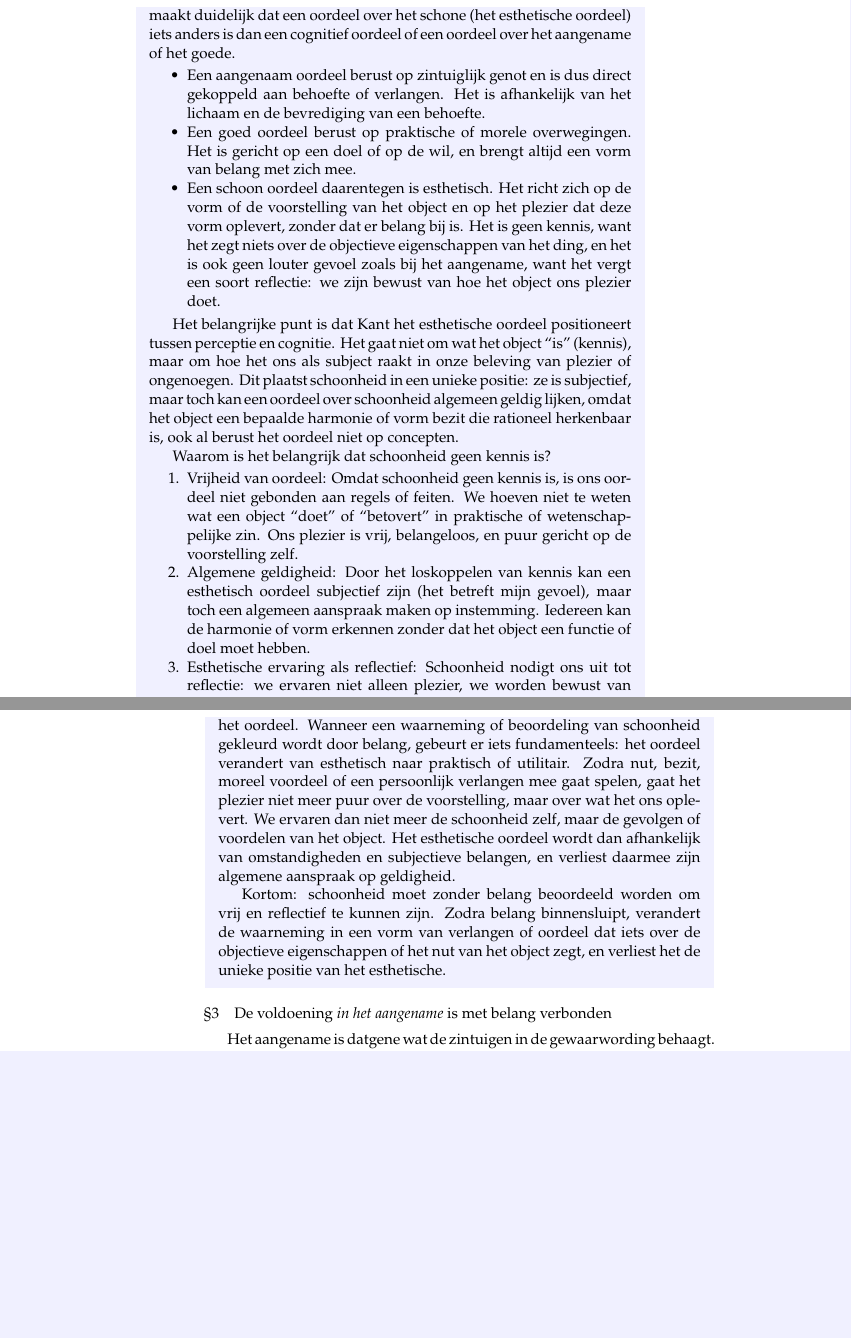
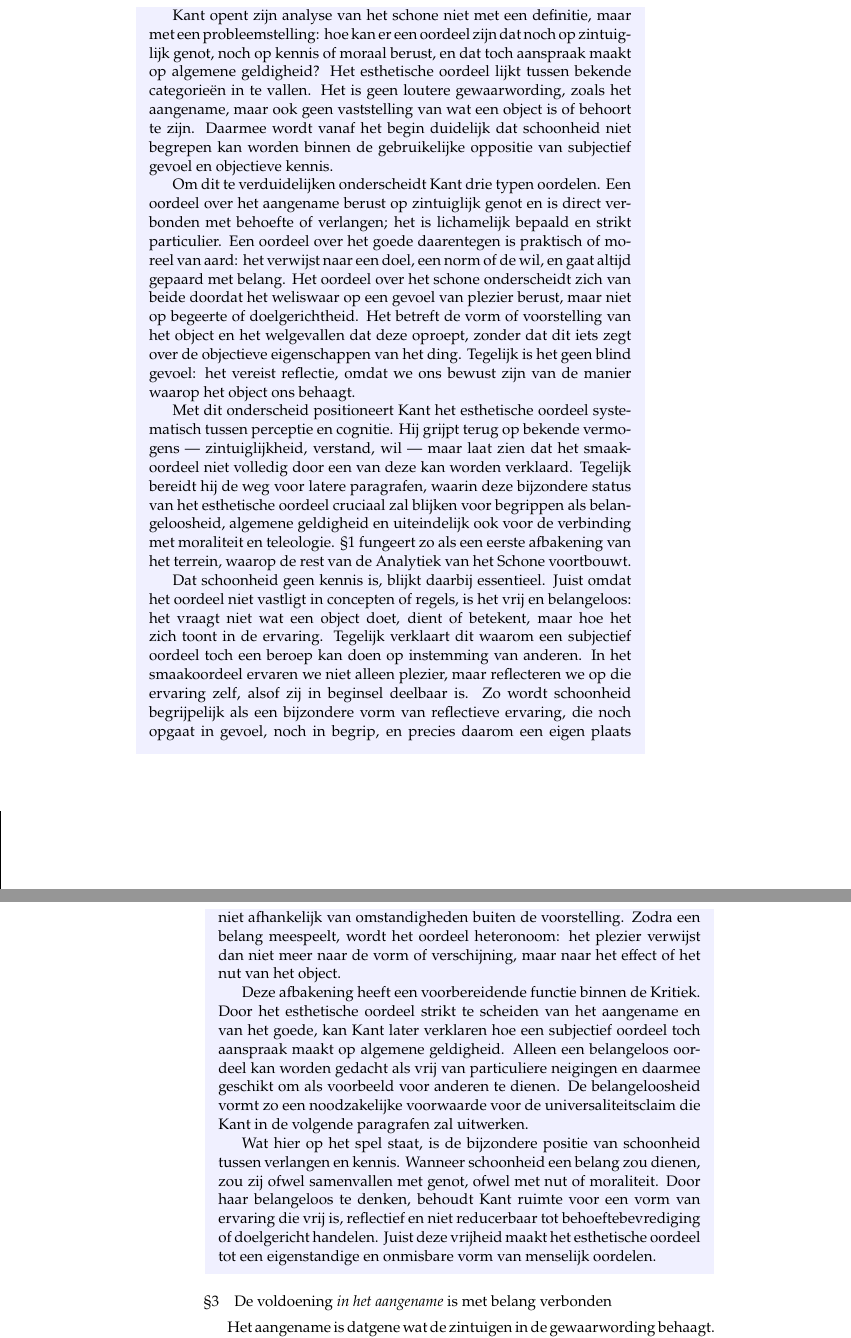
Before and after one commit to LuHoo/schoonheid, a LaTeX book (Kant/kant_kritiek.tex, which reads Kant/chap01.tex): two parts of pages 7 and 10 of 82, joined at a grey line, cut at the place of the change, the shorter picture padded with empty space. Compiled offline with pdfLaTeX.

Commit message:
Revises reflections on §§1-2

```diff
--- a/Kant/chap01.tex
+++ b/Kant/chap01.tex
@@ -33,23 +32,14 @@ Of een oordeel logisch of esthetisch is, hangt dus niet af van het soort voorste
 
-De kernvraag is: wat voor soort oordeel is een smaakoordeel? Kant maakt duidelijk dat een oordeel over het schone (het esthetische oordeel) iets anders is dan een cognitief oordeel of een oordeel over het aangename of het goede.
+Voorstellingen kunnen empirisch of rationeel zijn. Een oordeel is logisch wanneer deze voorstellingen op het object worden betrokken. Maar wanneer een oordeel, zelfs bij rationele voorstellingen, uitsluitend op het subject en diens gevoel wordt betrokken, is het oordeel in die zin altijd esthetisch.
 
-\begin{compactitem}
-\item Een aangenaam oordeel berust op zintuiglijk genot en is dus direct gekoppeld aan behoefte of verlangen. Het is afhankelijk van het lichaam en de bevrediging van een behoefte.
-\item Een goed oordeel berust op praktische of morele overwegingen. Het is gericht op een doel of op de wil, en brengt altijd een vorm van belang met zich mee.
-\item Een schoon oordeel daarentegen is esthetisch. Het richt zich op de vorm of de voorstelling van het object en op het plezier dat deze vorm oplevert, zonder dat er belang bij is. Het is geen kennis, want het zegt niets over de objectieve eigenschappen van het ding, en het is ook geen louter gevoel zoals bij het aangename, want het vergt een soort reflectie: we zijn bewust van hoe het object ons plezier doet.
-\end{compactitem}
+\bigskip
+Kant opent zijn analyse van het schone niet met een definitie, maar met een probleemstelling: hoe kan er een oordeel zijn dat noch op zintuiglijk genot, noch op kennis of moraal berust, en dat toch aanspraak maakt op algemene geldigheid? Het esthetische oordeel lijkt tussen bekende categorieën in te vallen. Het is geen loutere gewaarwording, zoals het aangename, maar ook geen vaststelling van wat een object is of behoort te zijn. Daarmee wordt vanaf het begin duidelijk dat schoonheid niet begrepen kan worden binnen de gebruikelijke oppositie van subjectief gevoel en objectieve kennis.
 
-Het belangrijke punt is dat Kant het esthetische oordeel positioneert tussen perceptie en cognitie. Het gaat niet om wat het object “is” (kennis), maar om hoe het ons als subject raakt in onze beleving van plezier of ongenoegen. Dit plaatst schoonheid in een unieke positie: ze is subjectief, maar toch kan een oordeel over schoonheid algemeen geldig lijken, omdat het object een bepaalde harmonie of vorm bezit die rationeel herkenbaar is, ook al berust het oordeel niet op concepten.
+Om dit te verduidelijken onderscheidt Kant drie typen oordelen. Een oordeel over het aangename berust op zintuiglijk genot en is direct verbonden met behoefte of verlangen; het is lichamelijk bepaald en strikt particulier. Een oordeel over het goede daarentegen is praktisch of moreel van aard: het verwijst naar een doel, een norm of de wil, en gaat altijd gepaard met belang. Het oordeel over het schone onderscheidt zich van beide doordat het weliswaar op een gevoel van plezier berust, maar niet op begeerte of doelgerichtheid. Het betreft de vorm of voorstelling van het object en het welgevallen dat deze oproept, zonder dat dit iets zegt over de objectieve eigenschappen van het ding. Tegelijk is het geen blind gevoel: het vereist reflectie, omdat we ons bewust zijn van de manier waarop het object ons behaagt.
 
-Waarom is het belangrijk dat schoonheid geen kennis is?
+Met dit onderscheid positioneert Kant het esthetische oordeel systematisch tussen perceptie en cognitie. Hij grijpt terug op bekende vermogens — zintuiglijkheid, verstand, wil — maar laat zien dat het smaakoordeel niet volledig door een van deze kan worden verklaard. Tegelijk bereidt hij de weg voor latere paragrafen, waarin deze bijzondere status van het esthetische oordeel cruciaal zal blijken voor begrippen als belangeloosheid, algemene geldigheid en uiteindelijk ook voor de verbinding met moraliteit en teleologie. §1 fungeert zo als een eerste afbakening van het terrein, waarop de rest van de Analytiek van het Schone voortbouwt.
 
-\begin{compactenum}
-\item Vrijheid van oordeel: Omdat schoonheid geen kennis is, is ons oordeel niet gebonden aan regels of feiten. We hoeven niet te weten wat een object “doet” of “betovert” in praktische of wetenschappelijke zin. Ons plezier is vrij, belangeloos, en puur gericht op de voorstelling zelf.
-\item Algemene geldigheid: Door het loskoppelen van kennis kan een esthetisch oordeel subjectief zijn (het betreft mijn gevoel), maar toch een algemeen aanspraak maken op instemming. Iedereen kan de harmonie of vorm erkennen zonder dat het object een functie of doel moet hebben.
-\item Esthetische ervaring als reflectief: Schoonheid nodigt ons uit tot reflectie: we ervaren niet alleen plezier, we worden bewust van hoe het object ons plezier doet. Dat is precies wat smaakoordelen onderscheidt van louter aangename indrukken of praktische beoordelingen.
-\end{compactenum}
-
-Kortom: schoonheid is geen kennis omdat het oordeel niet over het object zelf gaat, maar over onze beleving van het object. Dat maakt esthetische oordelen vrij, belangeloos en reflectief, en plaatst het smaakoordeel precies tussen zintuiglijke ervaring en verstandelijke kennis.
+Dat schoonheid geen kennis is, blijkt daarbij essentieel. Juist omdat het oordeel niet vastligt in concepten of regels, is het vrij en belangeloos: het vraagt niet wat een object doet, dient of betekent, maar hoe het zich toont in de ervaring. Tegelijk verklaart dit waarom een subjectief oordeel toch een beroep kan doen op instemming van anderen. In het smaakoordeel ervaren we niet alleen plezier, maar reflecteren we op die ervaring zelf, alsof zij in beginsel deelbaar is. Zo wordt schoonheid begrijpelijk als een bijzondere vorm van reflectieve ervaring, die noch opgaat in gevoel, noch in begrip, en precies daarom een eigen plaats inneemt binnen de menselijke vermogens.
 
 \end{mdframed}
 
@@ -82,7 +71,11 @@ De kernvraag is: waarom mag schoonheid geen belang dienen? Kant benadrukt dat ee
 
-Het is belangrijk om te beseffen dat dit geen ascese is: het gaat niet om het afzien van verlangen of plezier, maar juist om de vrijheid van het oordeel. Wanneer een waarneming of beoordeling van schoonheid gekleurd wordt door belang, gebeurt er iets fundamenteels: het oordeel verandert van esthetisch naar praktisch of utilitair. Zodra nut, bezit, moreel voordeel of een persoonlijk verlangen mee gaat spelen, gaat het plezier niet meer puur over de voorstelling, maar over wat het ons oplevert. We ervaren dan niet meer de schoonheid zelf, maar de gevolgen of voordelen van het object. Het esthetische oordeel wordt dan afhankelijk van omstandigheden en subjectieve belangen, en verliest daarmee zijn algemene aanspraak op geldigheid.
+De centrale kwestie in §2 is waarom een oordeel over schoonheid geen belang mag dienen. Kant stelt dat schoonheid alleen esthetisch kan worden beoordeeld wanneer het welgevallen vrij is van verlangen, nut of doelgerichtheid. Het plezier dat met schoonheid gepaard gaat, betreft uitsluitend de voorstelling zelf en niet wat het object ons kan opleveren, moreel, praktisch of persoonlijk. Een smaakoordeel verliest zijn eigen aard zodra het verbonden raakt met bezit, gebruik, voordeel of een doel van de wil.
 
-Kortom: schoonheid moet zonder belang beoordeeld worden om vrij en reflectief te kunnen zijn. Zodra belang binnensluipt, verandert de waarneming in een vorm van verlangen of oordeel dat iets over de objectieve eigenschappen of het nut van het object zegt, en verliest het de unieke positie van het esthetische.
+Kant maakt hier expliciet duidelijk wat hij onder belangeloosheid verstaat. Het gaat niet om een ontkenning van plezier, noch om een vorm van ascese, maar om de structuur van het oordeel. In een zuiver esthetisch oordeel wordt niets nagestreefd en niets verlangd; het welgevallen is niet afhankelijk van omstandigheden buiten de voorstelling. Zodra een belang meespeelt, wordt het oordeel heteronoom: het plezier verwijst dan niet meer naar de vorm of verschijning, maar naar het effect of het nut van het object.
+
+Deze afbakening heeft een voorbereidende functie binnen de Kritiek. Door het esthetische oordeel strikt te scheiden van het aangename en van het goede, kan Kant later verklaren hoe een subjectief oordeel toch aanspraak maakt op algemene geldigheid. Alleen een belangeloos oordeel kan worden gedacht als vrij van particuliere neigingen en daarmee geschikt om als voorbeeld voor anderen te dienen. De belangeloosheid vormt zo een noodzakelijke voorwaarde voor de universaliteitsclaim die Kant in de volgende paragrafen zal uitwerken.
+
+Wat hier op het spel staat, is de bijzondere positie van schoonheid tussen verlangen en kennis. Wanneer schoonheid een belang zou dienen, zou zij ofwel samenvallen met genot, ofwel met nut of moraliteit. Door haar belangeloos te denken, behoudt Kant ruimte voor een vorm van ervaring die vrij is, reflectief en niet reducerbaar tot behoeftebevrediging of doelgericht handelen. Juist deze vrijheid maakt het esthetische oordeel tot een eigenstandige en onmisbare vorm van menselijk oordelen.
 
 \end{mdframed}
 
```
Also changed, not shown: Kant/chap01.tex (8 more changed lines).
